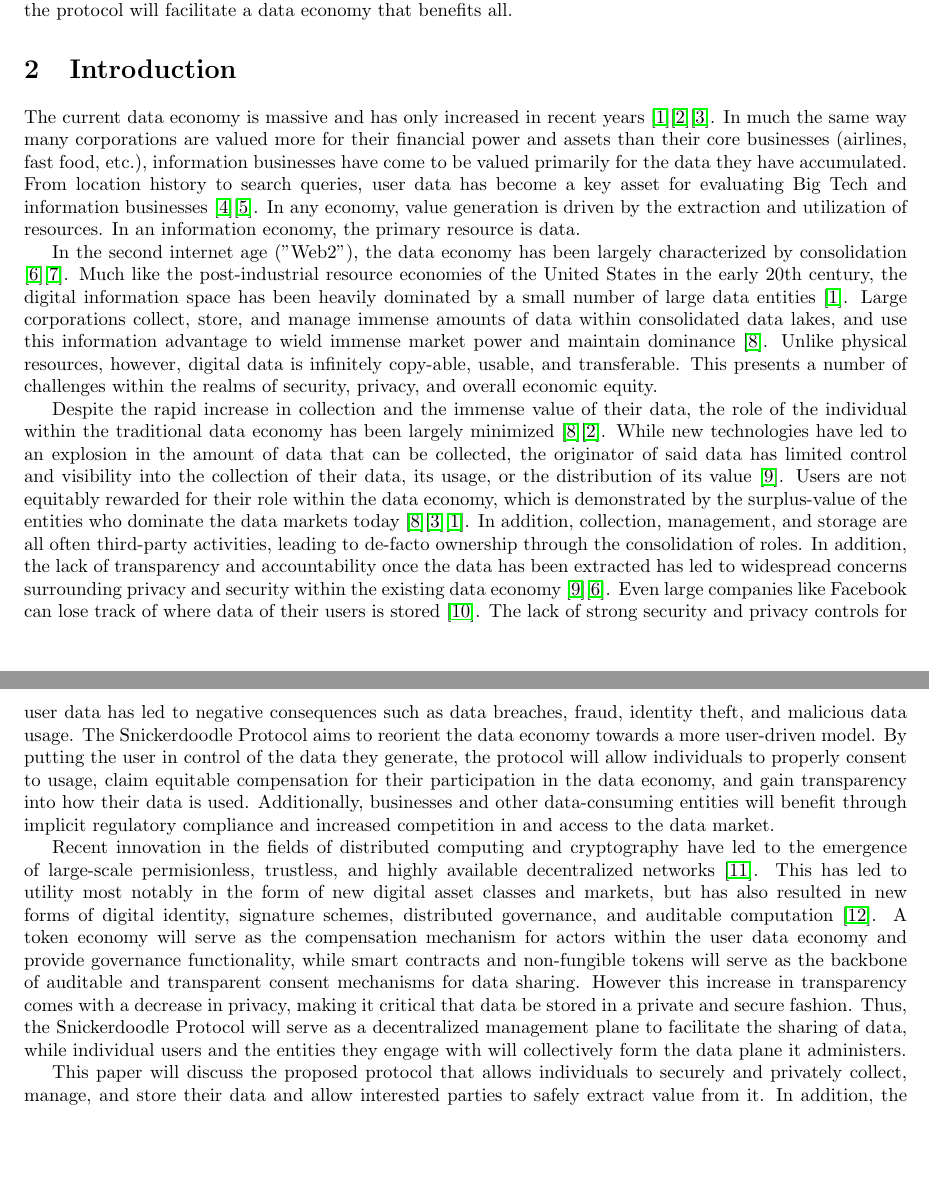
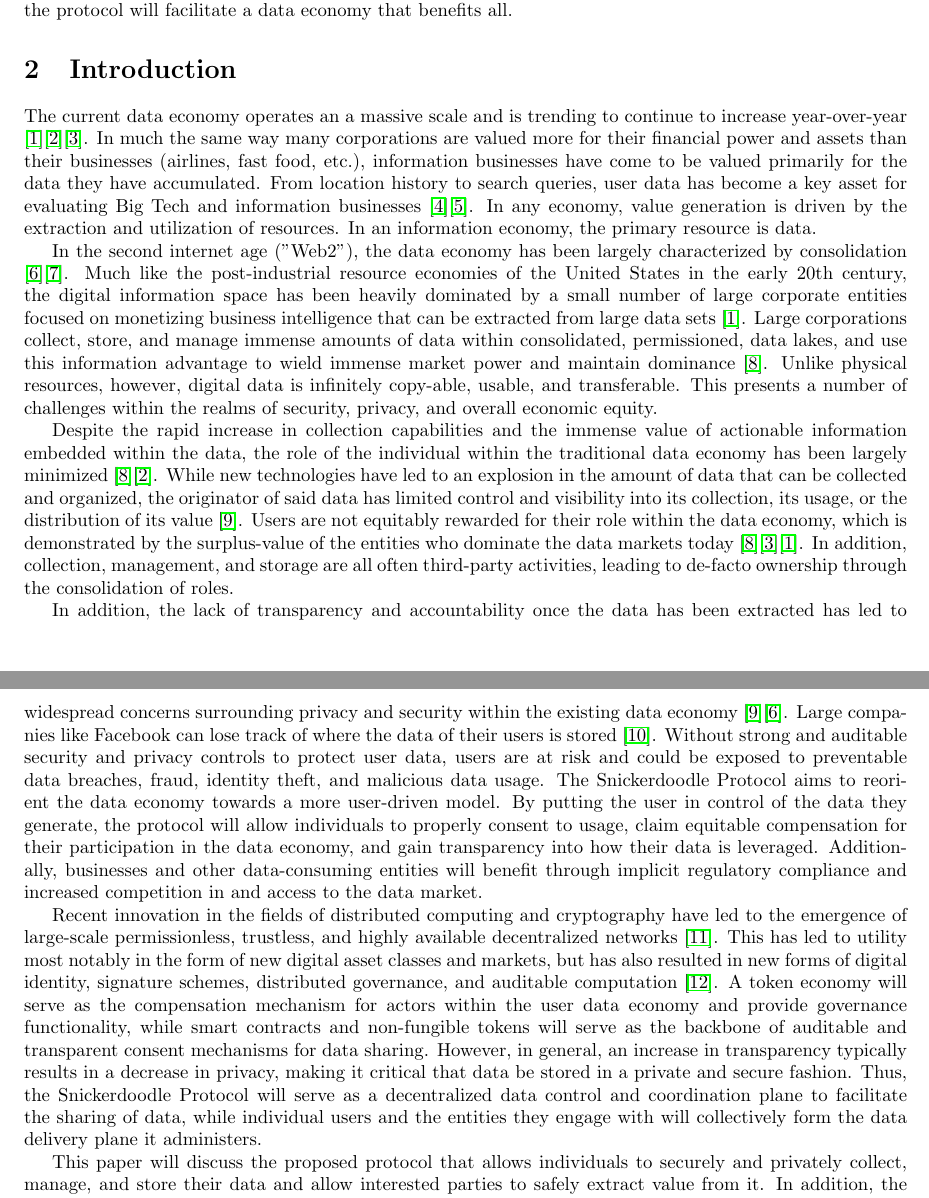
Before and after one commit to SnickerdoodleLabs/whitepaper, a LaTeX document (main.tex, which reads Introduction.tex): two parts of pages 3 and 4 of 20, joined at a grey line, cut so that both start at the same text, the shorter picture padded with empty space. Compiled offline with pdfLaTeX.

Commit message:
update to introduction.tex

```diff
--- a/Introduction.tex
+++ b/Introduction.tex
@@ -1,12 +1,41 @@
 \section{Introduction}
 
-The current data economy is massive and has only increased in recent years \cite{DataAssetValuation}\cite{DataEconomyCitzenConsumer}\cite{DataEconomyValueOfData}. In much the same way many corporations are valued more for their financial power and assets than their core businesses (airlines, fast food, etc.), information businesses have come to be valued primarily for the data they have accumulated. From location history to search queries, user data has become a key asset for evaluating Big Tech and information businesses \cite{vectorsOfDigitalTransformation}\cite{industrialPolicyDataDriven}. In any economy, value generation is driven by the extraction and utilization of resources. In an information economy, the primary resource is data.
+The current data economy operates an a massive scale and is trending to continue to increase year-over-year \cite{DataAssetValuation}\cite{DataEconomyCitzenConsumer}\cite{DataEconomyValueOfData}.
+In much the same way many corporations are valued more for their financial power and assets than their businesses (airlines, fast food, etc.),
+information businesses have come to be valued primarily for the data they have accumulated. From location history to
+search queries, user data has become a key asset for evaluating Big Tech and information businesses \cite{vectorsOfDigitalTransformation}\cite{industrialPolicyDataDriven}.
+In any economy, value generation is driven by the extraction and utilization of resources. In an information economy, the primary resource is data.
 
-In the second internet age ("Web2"), the data economy has been largely characterized by consolidation \cite{ConsolitdationWeb}\cite{ConsolitdationInternetEconomy}. Much like the post-industrial resource economies of the United States in the early 20th century, the digital information space has been heavily dominated by a small number of large data entities \cite{DataAssetValuation}. Large corporations collect, store, and manage immense amounts of data within consolidated data lakes, and use this information advantage to wield immense market power and maintain dominance \cite{DataOwnershipBigTechAccessControl}. Unlike physical resources, however, digital data is infinitely copy-able, usable, and transferable. This presents a number of challenges within the realms of security, privacy, and overall economic equity.
+In the second internet age (”Web2”), the data economy has been largely characterized by consolidation \cite{ConsolitdationWeb}\cite{ConsolitdationInternetEconomy}.
+Much like the post-industrial resource economies of the United States in the early 20th century, the digital information space has been heavily dominated by a small
+number of large corporate entities focused on monetizing business intelligence that can be extracted from large data sets \cite{DataAssetValuation}. Large corporations
+collect, store, and manage immense amounts of data within consolidated, permissioned, data lakes, and use this information advantage to wield immense market power and
+maintain dominance \cite{DataOwnershipBigTechAccessControl}. Unlike physical resources, however, digital data is infinitely copy-able, usable, and transferable. This
+presents a number of challenges within the realms of security, privacy, and overall economic equity.
 
-Despite the rapid increase in collection and the immense value of their data, the role of the individual within the traditional data economy has been largely minimized \cite{DataOwnershipBigTechAccessControl}\cite{DataEconomyCitzenConsumer}. While new technologies have led to an explosion in the amount of data that can be collected, the originator of said data has limited control and visibility into the collection of their data, its usage, or the distribution of its value \cite{auxier_americans_2019}. Users are not equitably rewarded for their role within the data economy, which is demonstrated by the surplus-value of the entities who dominate the data markets today \cite{DataOwnershipBigTechAccessControl}\cite{DataEconomyValueOfData}\cite{DataAssetValuation}. In addition, collection, management, and storage are all often third-party activities, leading to de-facto ownership through the consolidation of roles. In addition, the lack of transparency and accountability once the data has been extracted has led to widespread concerns surrounding privacy and security within the existing data economy \cite{auxier_americans_2019}\cite{ConsolitdationWeb}. Even large companies like Facebook can lose track of where data of their users is stored \cite{FacebookDoesntKnow}. The lack of strong security and privacy controls for user data has led to negative consequences such as data breaches, fraud, identity theft, and malicious data usage.
-The Snickerdoodle Protocol aims to reorient the data economy towards a more user-driven model. By putting the user in control of the data they generate, the protocol will allow individuals to properly consent to usage, claim equitable compensation for their participation in the data economy, and gain transparency into how their data is used. Additionally, businesses and other data-consuming entities will benefit through implicit regulatory compliance and increased competition in and access to the data market.
+Despite the rapid increase in collection capabilities and the immense value of actionable information embedded within the data, the role of the individual within the
+traditional data economy has been largely minimized \cite{DataOwnershipBigTechAccessControl}\cite{DataEconomyCitzenConsumer}. While new technologies have led to an explosion
+in the amount of data that can be collected and organized, the originator of said data has limited control and visibility into its collection, its usage, or the distribution of its
+value \cite{auxier_americans_2019}. Users are not equitably rewarded for their role within the data economy, which is demonstrated by the surplus-value of the
+entities who dominate the data markets today \cite{DataOwnershipBigTechAccessControl}\cite{DataEconomyValueOfData}\cite{DataAssetValuation}. In addition, collection, management,
+and storage are all often third-party activities, leading to de-facto ownership through the consolidation of roles.
 
-Recent innovation in the fields of distributed computing and cryptography have led to the emergence of large-scale permisionless, trustless, and highly available decentralized networks \cite{SANTANA2022121806}. This has led to utility most notably in the form of new digital asset classes and markets, but has also resulted in new forms of digital identity, signature schemes, distributed governance, and auditable computation \cite{Politou2022}. A token economy will serve as the compensation mechanism for actors within the user data economy and provide governance functionality, while smart contracts and non-fungible tokens will serve as the backbone of auditable and transparent consent mechanisms for data sharing. However this increase in transparency comes with a decrease in privacy, making it critical that data be stored in a private and secure fashion. Thus, the Snickerdoodle Protocol will serve as a decentralized management plane to facilitate the sharing of data, while individual users and the entities they engage with will collectively form the data plane it administers.
+In addition, the lack of transparency and accountability once the data has been extracted has led to widespread concerns surrounding privacy and security within the
+existing data economy \cite{auxier_americans_2019}\cite{ConsolitdationWeb}. Large companies like Facebook can lose track of where the data of their users is stored
+\cite{FacebookDoesntKnow}. Without strong and auditable security and privacy controls to protect user data, users are at risk and could be exposed to preventable data
+breaches, fraud, identity theft, and malicious data usage. The Snickerdoodle Protocol aims to reorient the data economy towards a more user-driven model. By putting
+the user in control of the data they generate, the protocol will allow individuals to properly consent to usage, claim equitable compensation for their participation
+in the data economy, and gain transparency into how their data is leveraged. Additionally, businesses and other data-consuming entities will benefit through implicit
+regulatory compliance and increased competition in and access to the data market.
 
-This paper will discuss the proposed protocol that allows individuals to securely and privately collect, manage, and store their data and allow interested parties to safely extract value from it. In addition, the protocol will equitably compensate all actors within the system, and seeks to minimize the monopolistic tendencies of the existing data economy. The Snickerdoodle Protocol aims to create a decentralized user data economy that is open and benefits all.
+Recent innovation in the fields of distributed computing and cryptography have led to the emergence of large-scale permissionless, trustless, and highly available
+decentralized networks \cite{SANTANA2022121806}. This has led to utility most notably in the form of new digital asset classes and markets, but has also resulted
+in new forms of digital identity, signature schemes, distributed governance, and auditable computation \cite{Politou2022}. A token economy will serve as the
+compensation mechanism for actors within the user data economy and provide governance functionality, while smart contracts and non-fungible tokens will serve as
+the backbone of auditable and transparent consent mechanisms for data sharing. However, in general, an increase in transparency typically results in a decrease
+in privacy, making it critical that data be stored in a private and secure fashion. Thus, the Snickerdoodle Protocol will serve as a decentralized data control and coordination
+plane to facilitate the sharing of data, while individual users and the entities they engage with will collectively form the data delivery plane it administers.
+
+This paper will discuss the proposed protocol that allows individuals to securely and privately collect, manage, and store their data and allow interested parties
+to safely extract value from it. In addition, the protocol will equitably compensate all actors within the system, and seeks to minimize the monopolistic tendencies
+of the existing data economy. The Snickerdoodle Protocol aims to create a decentralized user data economy that is open and benefits all.
```
